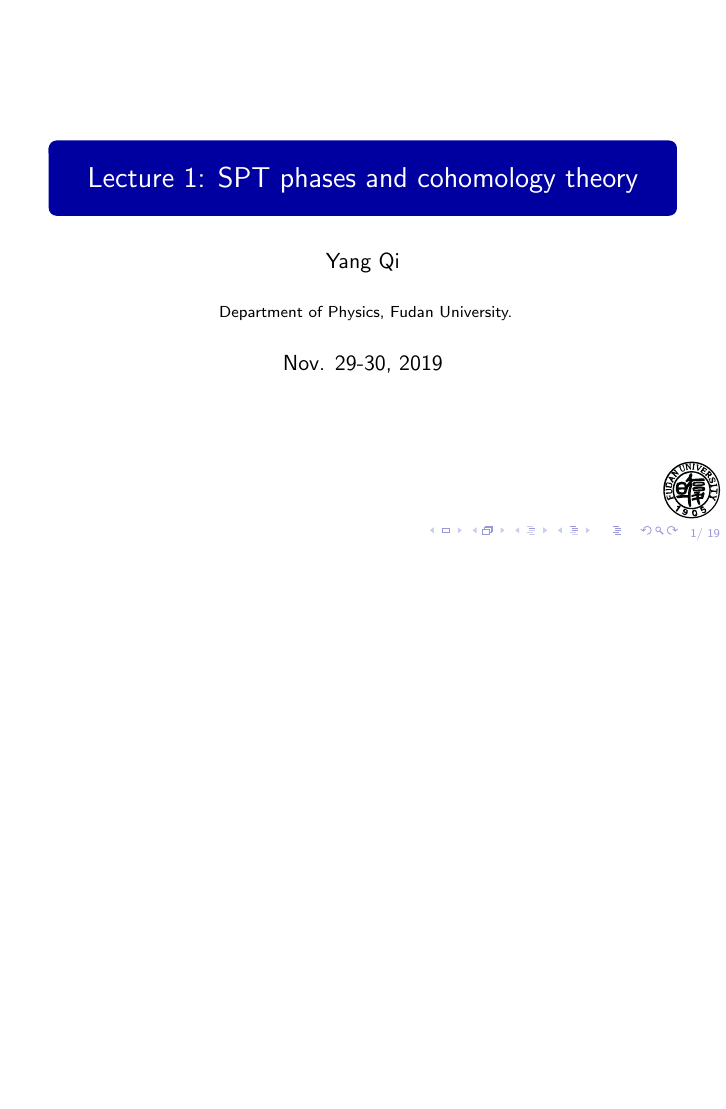
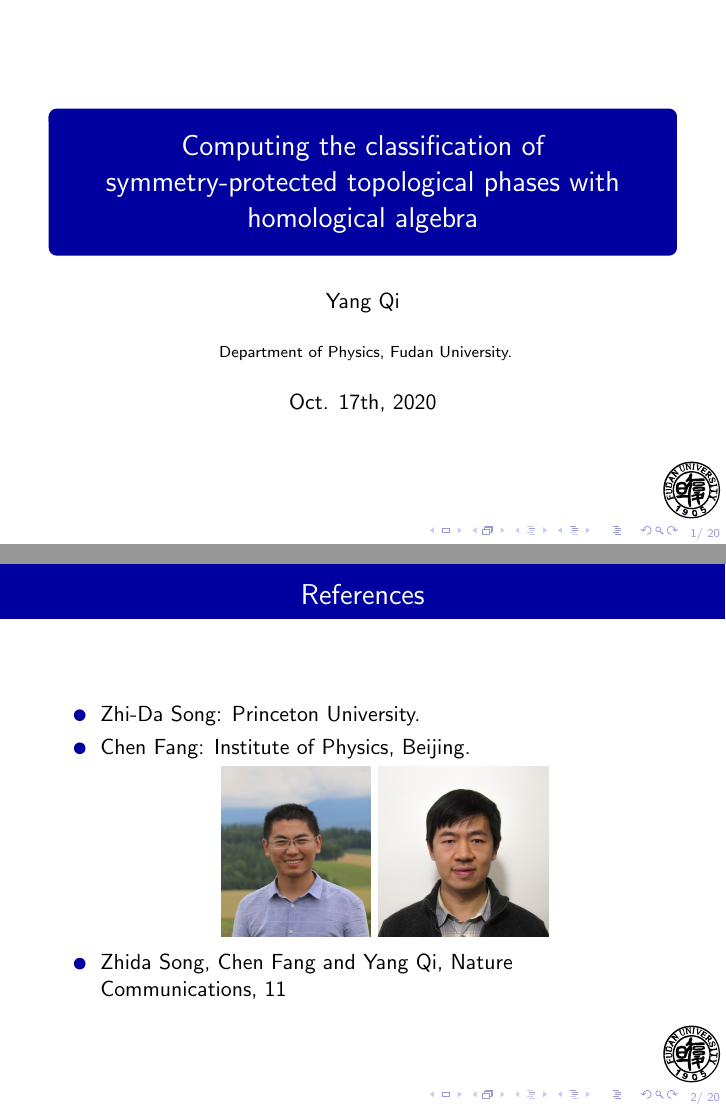
Before and after one commit to yangqi137/mytalks, LaTeX slides (spt2020/spt2020.tex): page 1 of 20 before the commit and pages 1 and 2 of 21 after it, the two joined at a grey line, the shorter picture padded with empty space. Compiled offline with pdfLaTeX.

Commit message:
working on the slides.

```diff
--- a/spt2020/spt2020.tex
+++ b/spt2020/spt2020.tex
@@ -89,7 +89,7 @@
 % does not look nice, try deleting the line with the fontenc.
 
 \title % (optional, use only with long paper titles)
-{Lecture 1: SPT phases and cohomology theory}
+{Computing the classification of symmetry-protected topological phases with homological algebra}
 \author[Y Qi] % (optional, use only with lots of authors)
 {Yang~Qi}
 % - Give the names in the same order as the appear in the paper.
@@ -105,7 +105,7 @@ Department of Physics, Fudan University.
 
 %\date{2016 Annual Meeting of Fudan CFTPP} % (optional, should be abbreviation of conference name)
 %{Fudan University, Oct 13 2015}
-\date{Nov. 29-30, 2019}
+\date{Oct. 17th, 2020}
 % - Either use conference name or its abbreviation.
 % - Not really informative to the audience, more for people (including
 %   yourself) who are reading the slides online
@@ -145,6 +145,18 @@ Department of Physics, Fudan University.
 
 \begin{frame}
   \titlepage
+\end{frame}
+
+\begin{frame}{References}
+\begin{itemize}
+\item Zhi-Da Song: Princeton University.
+\item Chen Fang: Institute of Physics, Beijing.
+\begin{center}
+	\includegraphics[height=3cm]{../people/zhidasong}
+	\includegraphics[height=3cm]{../people/chenfang}
+\end{center}
+\item Zhida Song, Chen Fang and Yang Qi, Nature Communications, 11
+\end{itemize}
 \end{frame}
 
 \begin{frame}{Outline}
```
